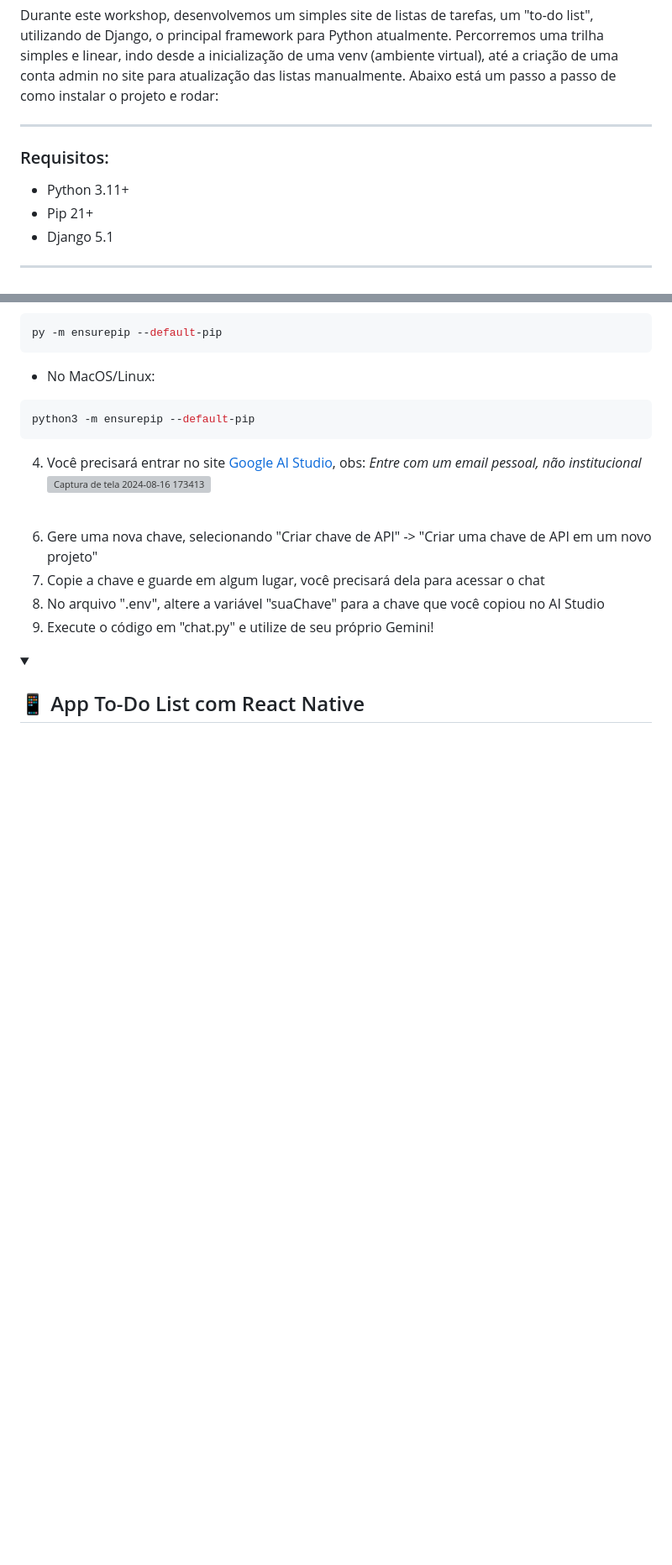
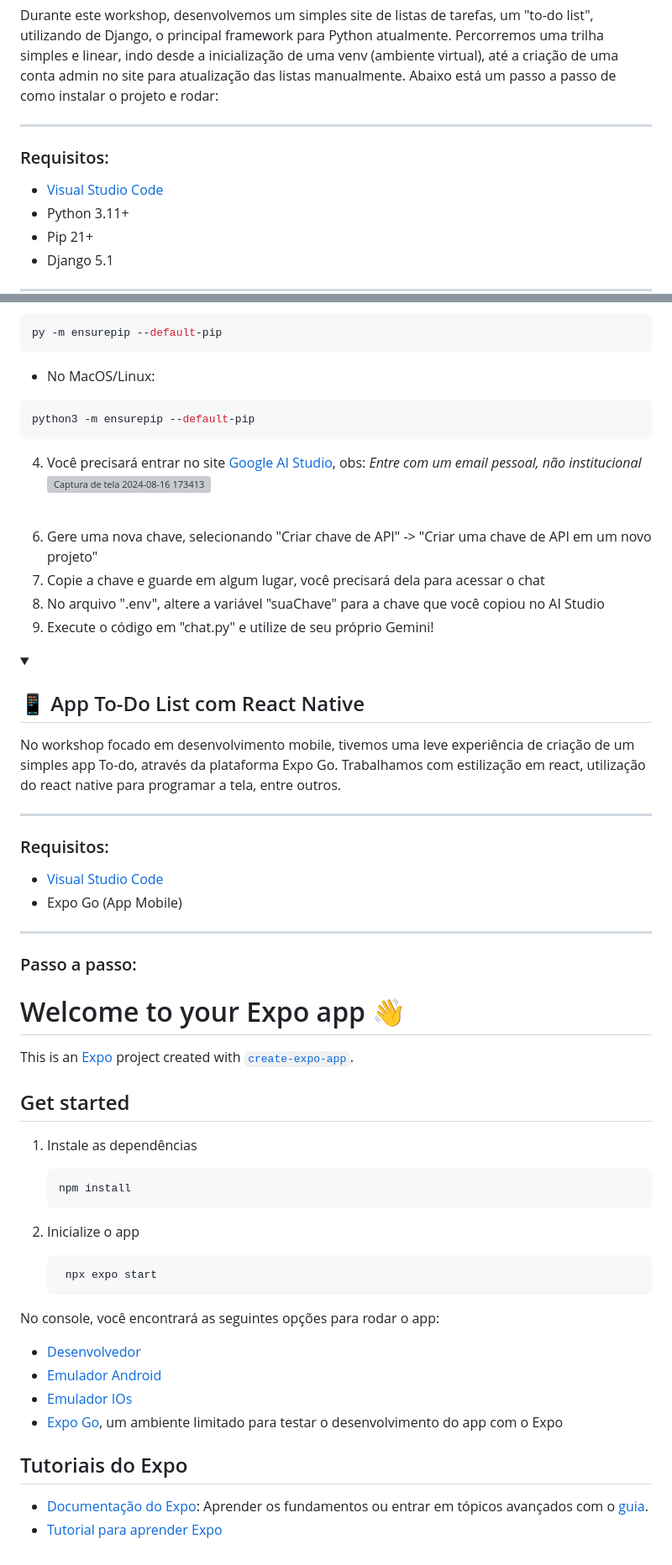
Before and after one commit to vb-santos/cesar-bytelab-2024, a Markdown page: README.md, 2 parts joined by grey strips. Shown: that part at 84% size. Drawn GitHub-style; folded sections open; blank space fills up the shorter version; grey boxes are pictures that could not be loaded.

````diff
--- a/README.md
+++ b/README.md
@@ -53,6 +53,7 @@ Abaixo segue descrição dos projetos desenvolvidos durante os workshops.
 
   ---
   ### Requisitos:
+  - [Visual Studio Code](https://code.visualstudio.com/download)
   - Python 3.11+
   - Pip 21+
   - Django 5.1
@@ -154,4 +156,43 @@ Abaixo segue descrição dos projetos desenvolvidos durante os workshops.
 
 <details>
   <summary><h2>📱 App To-Do List com React Native</h2></summary>
+  No workshop focado em desenvolvimento mobile, tivemos uma leve experiência de criação de um simples app To-do, através da plataforma Expo Go. Trabalhamos com estilização em react, utilização do react native para programar a tela, entre outros.
+
+  ---
+  ### Requisitos:
+  - [Visual Studio Code](https://code.visualstudio.com/download)
+  - Expo Go (App Mobile)
+
+  ---
+  ### Passo a passo:
+  # Welcome to your Expo app 👋
+
+  This is an [Expo](https://expo.dev) project created with [`create-expo-app`](https://www.npmjs.com/package/create-expo-app).
+
+  ## Get started
+
+  1. Instale as dependências
+
+     ```bash
+     npm install
+     ```
+
+  2. Inicialize o app
+
+     ```bash
+      npx expo start
+     ```
+
+  No console, você encontrará as seguintes opções para rodar o app:
+
+  - [Desenvolvedor](https://docs.expo.dev/develop/development-builds/introduction/)
+  - [Emulador Android](https://docs.expo.dev/workflow/android-studio-emulator/)
+  - [Emulador IOs](https://docs.expo.dev/workflow/ios-simulator/)
+  - [Expo Go](https://expo.dev/go), um ambiente limitado para testar o desenvolvimento do app com o Expo
+
+  ## Tutoriais do Expo
+
+  - [Documentação do Expo](https://docs.expo.dev/): Aprender os fundamentos ou entrar em tópicos avançados com o [guia](https://docs.expo.dev/guides).
+  - [Tutorial para aprender Expo](https://docs.expo.dev/tutorial/introduction/)
+
 </details>
````
Also changed, not shown: other parts of README.md (+1 -0 lines).
